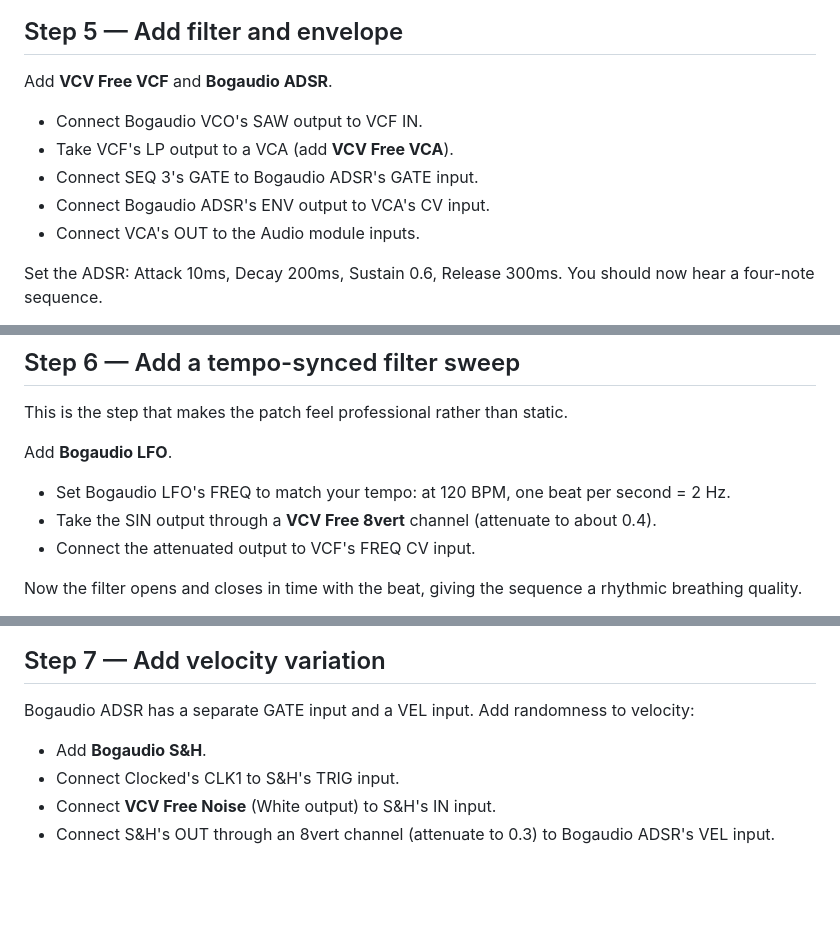
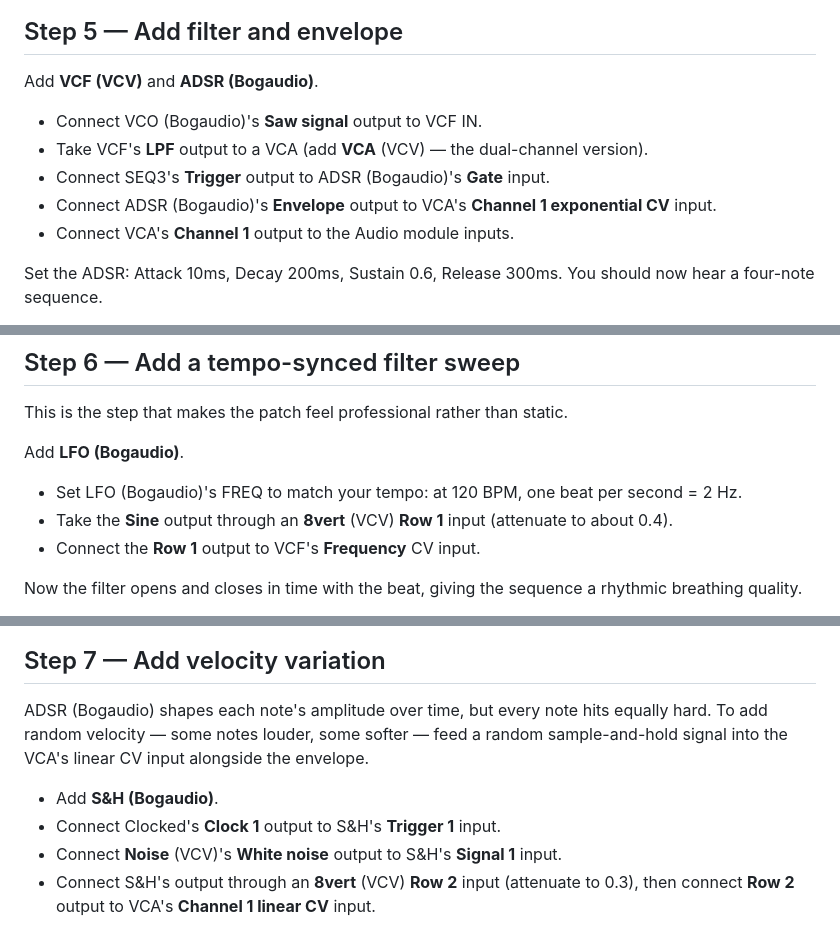
Before and after one commit to Witzman/VCVRack-Doku, a Markdown page: src/intermediate-patch.md, 3 parts joined by grey strips. GitHub-like rendering; blank space fills up the shorter version.

```diff
--- a/src/intermediate-patch.md
+++ b/src/intermediate-patch.md
@@ -45,13 +79,13 @@ Add **Bogaudio VCO** (search "Bogaudio VCO" in the browser). This is a more flex
 
 ## Step 5 — Add filter and envelope
 
-Add **VCV Free VCF** and **Bogaudio ADSR**.
+Add **VCF (VCV)** and **ADSR (Bogaudio)**.
 
-- Connect Bogaudio VCO's SAW output to VCF IN.
-- Take VCF's LP output to a VCA (add **VCV Free VCA**).
-- Connect SEQ 3's GATE to Bogaudio ADSR's GATE input.
-- Connect Bogaudio ADSR's ENV output to VCA's CV input.
-- Connect VCA's OUT to the Audio module inputs.
+- Connect VCO (Bogaudio)'s **Saw signal** output to VCF IN.
+- Take VCF's **LPF** output to a VCA (add **VCA** (VCV) — the dual-channel version).
+- Connect SEQ3's **Trigger** output to ADSR (Bogaudio)'s **Gate** input.
+- Connect ADSR (Bogaudio)'s **Envelope** output to VCA's **Channel 1 exponential CV** input.
+- Connect VCA's **Channel 1** output to the Audio module inputs.
 
 Set the ADSR: Attack 10ms, Decay 200ms, Sustain 0.6, Release 300ms. You should now hear a four-note sequence.
 
@@ -61,11 +106,11 @@ Set the ADSR: Attack 10ms, Decay 200ms, Sustain 0.6, Release 300ms. You should n
 
 This is the step that makes the patch feel professional rather than static.
 
-Add **Bogaudio LFO**.
+Add **LFO (Bogaudio)**.
 
-- Set Bogaudio LFO's FREQ to match your tempo: at 120 BPM, one beat per second = 2 Hz.
-- Take the SIN output through a **VCV Free 8vert** channel (attenuate to about 0.4).
-- Connect the attenuated output to VCF's FREQ CV input.
+- Set LFO (Bogaudio)'s FREQ to match your tempo: at 120 BPM, one beat per second = 2 Hz.
+- Take the **Sine** output through an **8vert** (VCV) **Row 1** input (attenuate to about 0.4).
+- Connect the **Row 1** output to VCF's **Frequency** CV input.
 
 Now the filter opens and closes in time with the beat, giving the sequence a rhythmic breathing quality.
 
@@ -74,9 +132,9 @@ Now the filter opens and closes in time with the beat, giving the sequence a rhy
 ## Step 7 — Add velocity variation
 
-Bogaudio ADSR has a separate GATE input and a VEL input. Add randomness to velocity:
+ADSR (Bogaudio) shapes each note's amplitude over time, but every note hits equally hard. To add random velocity — some notes louder, some softer — feed a random sample-and-hold signal into the VCA's linear CV input alongside the envelope.
 
-- Add **Bogaudio S&H**.
-- Connect Clocked's CLK1 to S&H's TRIG input.
-- Connect **VCV Free Noise** (White output) to S&H's IN input.
-- Connect S&H's OUT through an 8vert channel (attenuate to 0.3) to Bogaudio ADSR's VEL input.
+- Add **S&H (Bogaudio)**.
+- Connect Clocked's **Clock 1** output to S&H's **Trigger 1** input.
+- Connect **Noise** (VCV)'s **White noise** output to S&H's **Signal 1** input.
+- Connect S&H's output through an **8vert** (VCV) **Row 2** input (attenuate to 0.3), then connect **Row 2** output to VCA's **Channel 1 linear CV** input.
 
```
Also changed, not shown: other parts of src/intermediate-patch.md (+88 -13 lines).
